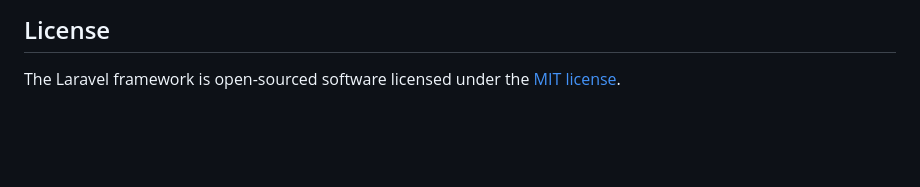
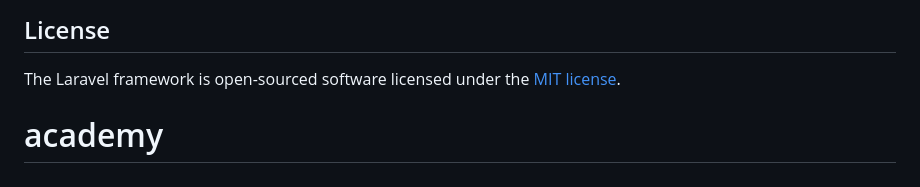
Before and after one commit to kyllercodes02/academy, a Markdown page: README.md, the part around the change. GitHub-like rendering; blank space fills up the shorter version.

```diff
--- a/README.md
+++ b/README.md
@@ -64,3 +64,4 @@ If you discover a security vulnerability within Laravel, please send an e-mail t
 ## License
 
 The Laravel framework is open-sourced software licensed under the [MIT license](https://opensource.org/licenses/MIT).
+# academy
```
